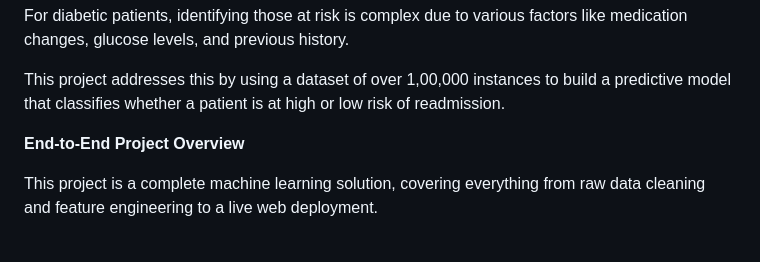
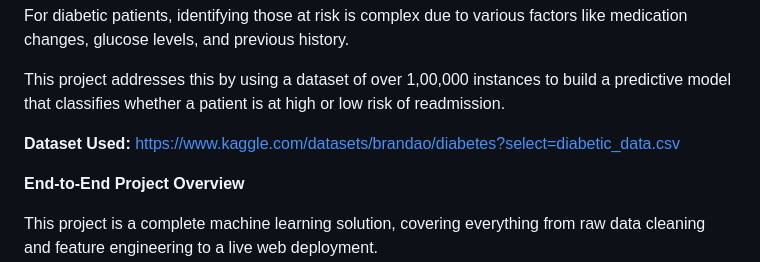
Before and after one commit to khushi4124/Hospital-Readmission-END-TO-END-project, a Markdown page: README.md, the part around the change. GitHub-like rendering; blank space fills up the shorter version.

Commit message:
Update README.md
Added dataset link for reference in the README.

```diff
--- a/README.md
+++ b/README.md
@@ -6,6 +6,8 @@ Hospital readmission within 30 days of discharge is a major challenge for health
 For diabetic patients, identifying those at risk is complex due to various factors like medication changes, glucose levels, and previous history.
 
 This project addresses this by using a dataset of over 1,00,000 instances to build a predictive model that classifies whether a patient is at high or low risk of readmission.
+
+**Dataset Used:** https://www.kaggle.com/datasets/brandao/diabetes?select=diabetic_data.csv
 
 **End-to-End Project Overview**
 
```
